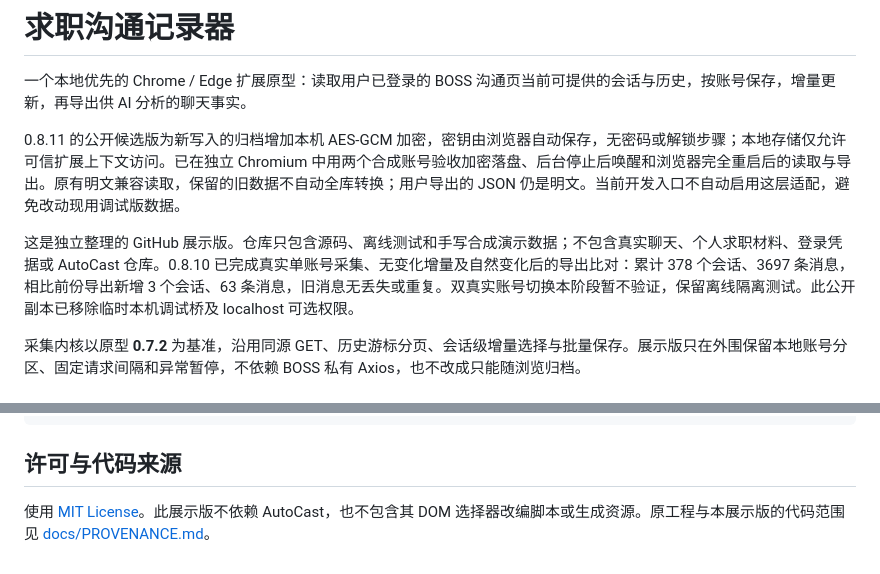
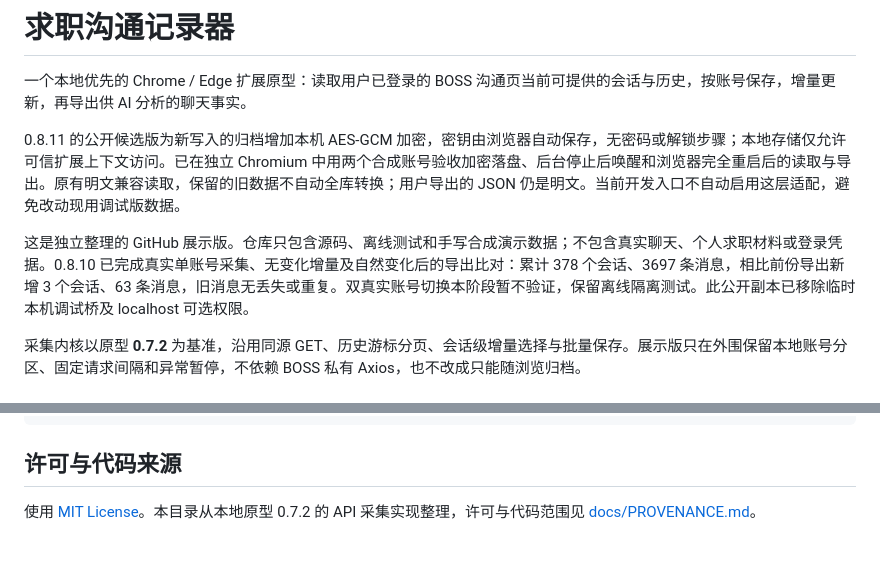
Before and after one commit to L1pp/boss-chat-recorder, a Markdown page: README.md, 2 parts joined by grey strips. Drawn GitHub-style.

Commit message:
Clarify project MIT license and source scope

```diff
--- a/README.md
+++ b/README.md
@@ -4,7 +4,7 @@
 
 0.8.11 的公开候选版为新写入的归档增加本机 AES-GCM 加密，密钥由浏览器自动保存，无密码或解锁步骤；本地存储仅允许可信扩展上下文访问。已在独立 Chromium 中用两个合成账号验收加密落盘、后台停止后唤醒和浏览器完全重启后的读取与导出。原有明文兼容读取，保留的旧数据不自动全库转换；用户导出的 JSON 仍是明文。当前开发入口不自动启用这层适配，避免改动现用调试版数据。
 
-这是独立整理的 GitHub 展示版。仓库只包含源码、离线测试和手写合成演示数据；不包含真实聊天、个人求职材料、登录凭据或 AutoCast 仓库。0.8.10 已完成真实单账号采集、无变化增量及自然变化后的导出比对：累计 378 个会话、3697 条消息，相比前份导出新增 3 个会话、63 条消息，旧消息无丢失或重复。双真实账号切换本阶段暂不验证，保留离线隔离测试。此公开副本已移除临时本机调试桥及 localhost 可选权限。
+这是独立整理的 GitHub 展示版。仓库只包含源码、离线测试和手写合成演示数据；不包含真实聊天、个人求职材料或登录凭据。0.8.10 已完成真实单账号采集、无变化增量及自然变化后的导出比对：累计 378 个会话、3697 条消息，相比前份导出新增 3 个会话、63 条消息，旧消息无丢失或重复。双真实账号切换本阶段暂不验证，保留离线隔离测试。此公开副本已移除临时本机调试桥及 localhost 可选权限。
 
 采集内核以原型 **0.7.2** 为基准，沿用同源 GET、历史游标分页、会话级增量选择与批量保存。展示版只在外围保留本地账号分区、固定请求间隔和异常暂停，不依赖 BOSS 私有 Axios，也不改成只能随浏览归档。
 
@@ -101,4 +101,4 @@ docs/                   架构、来源与验证边界
 
 ## 许可与代码来源
 
-使用 [MIT License](LICENSE)。此展示版不依赖 AutoCast，也不包含其 DOM 选择器改编脚本或生成资源。原工程与本展示版的代码范围见 [docs/PROVENANCE.md](docs/PROVENANCE.md)。
+使用 [MIT License](LICENSE)。本目录从本地原型 0.7.2 的 API 采集实现整理，许可与代码范围见 [docs/PROVENANCE.md](docs/PROVENANCE.md)。
```
Also changed, not shown: docs/PROVENANCE.md (+4 -6 lines).
